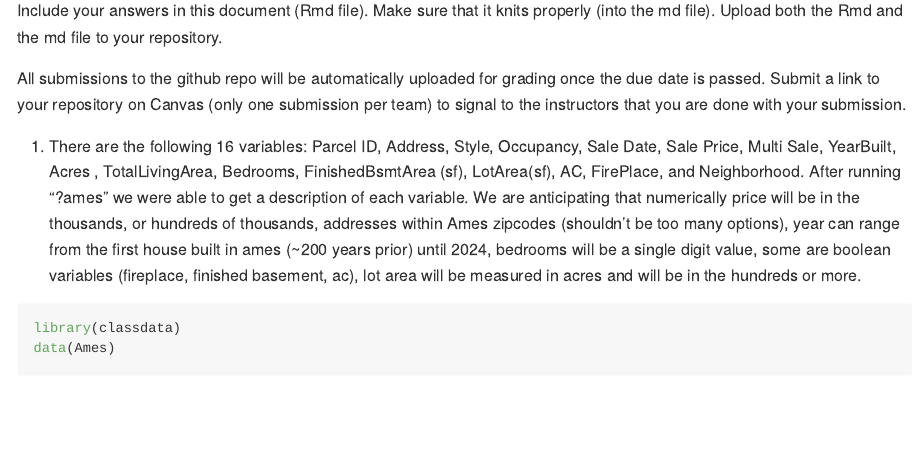
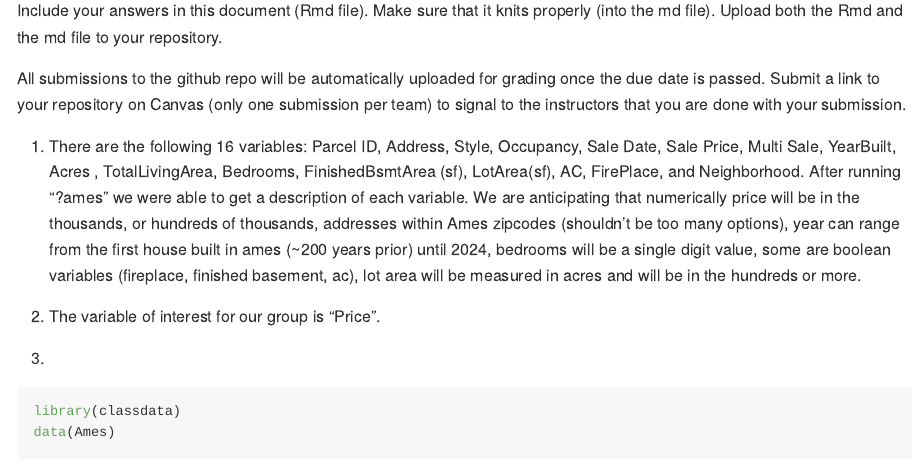
Before and after one commit to DS202-at-ISU/lab-2-lab2_team4, an R Markdown document (README.Rmd): the page in a window 1100 px wide, from 180 px down. Rendered offline with R 4.5, knitr and Pandoc, with nearby package versions; some code elsewhere in the file could not run offline.

Commit message:
from rstudio

````diff
--- a/README.Rmd
+++ b/README.Rmd
@@ -19,7 +19,15 @@ All submissions to the github repo will be automatically uploaded for grading on
 Submit a link to your repository on Canvas (only one submission per team) to signal to the instructors that you are done with your submission.
 
 1. There are the following 16 variables: Parcel ID, Address, Style, Occupancy, Sale Date, Sale Price, Multi Sale, YearBuilt, Acres
-, TotalLivingArea, Bedrooms, FinishedBsmtArea (sf), LotArea(sf), AC, FirePlace, and Neighborhood. After running "?ames" we were able to get a description of each variable. We are anticipating that numerically price will be in the thousands, or hundreds of thousands, addresses within Ames zipcodes (shouldn't be too many options), year can range from the first house built in ames (~200 years prior) until 2024, bedrooms will be a single digit value, some are boolean variables (fireplace, finished basement, ac), lot area will be measured in acres and will be in the hundreds or more.
+, TotalLivingArea, Bedrooms, FinishedBsmtArea (sf), LotArea(sf), AC, FirePlace, and Neighborhood. After running "?ames" we were able to
+get a description of each variable. We are anticipating that numerically price will be in the thousands, or hundreds of thousands,
+addresses within Ames zipcodes (shouldn't be too many options), year can range from the first house built in ames (~200 years prior)
+until 2024, bedrooms will be a single digit value, some are boolean variables (fireplace, finished basement, ac), lot area will be
+measured in acres and will be in the hundreds or more.
+
+2. The variable of interest for our group is "Price".
+
+3.
 
 
 ```{r}
````
